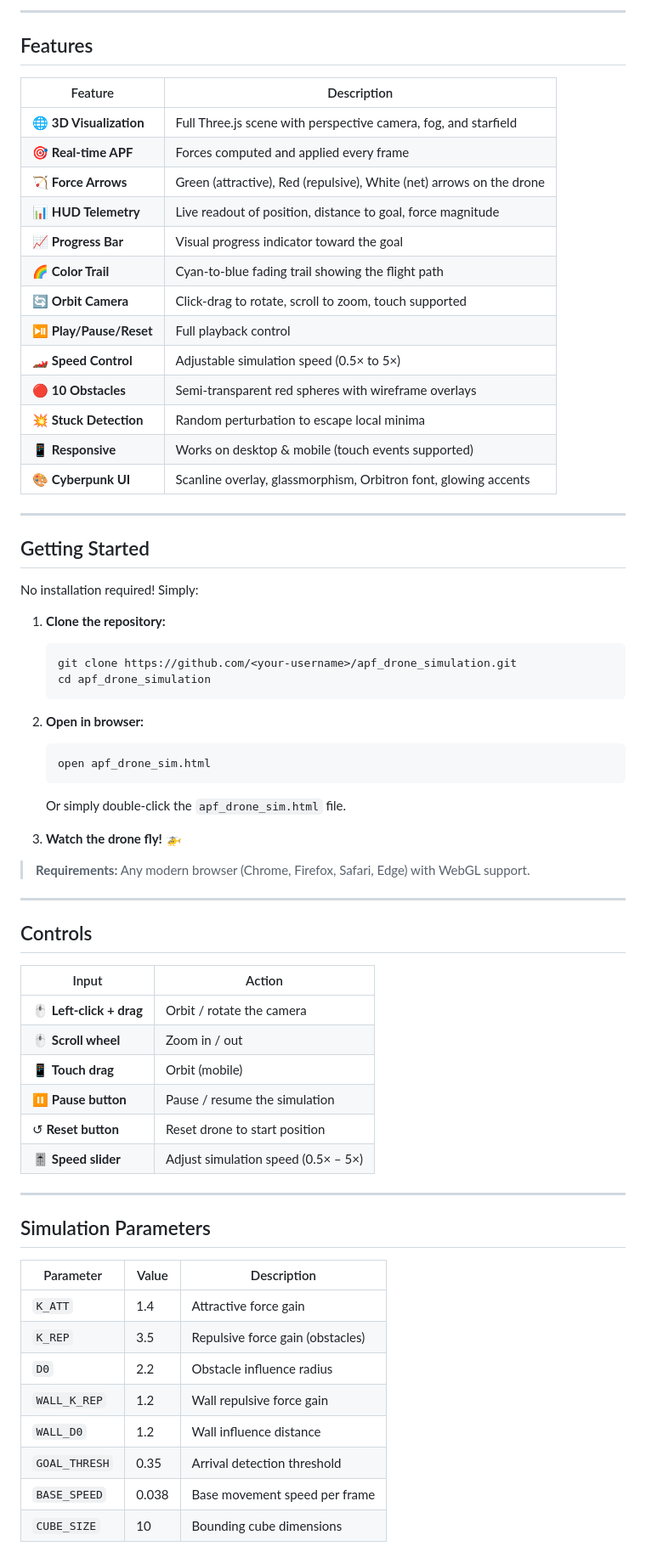
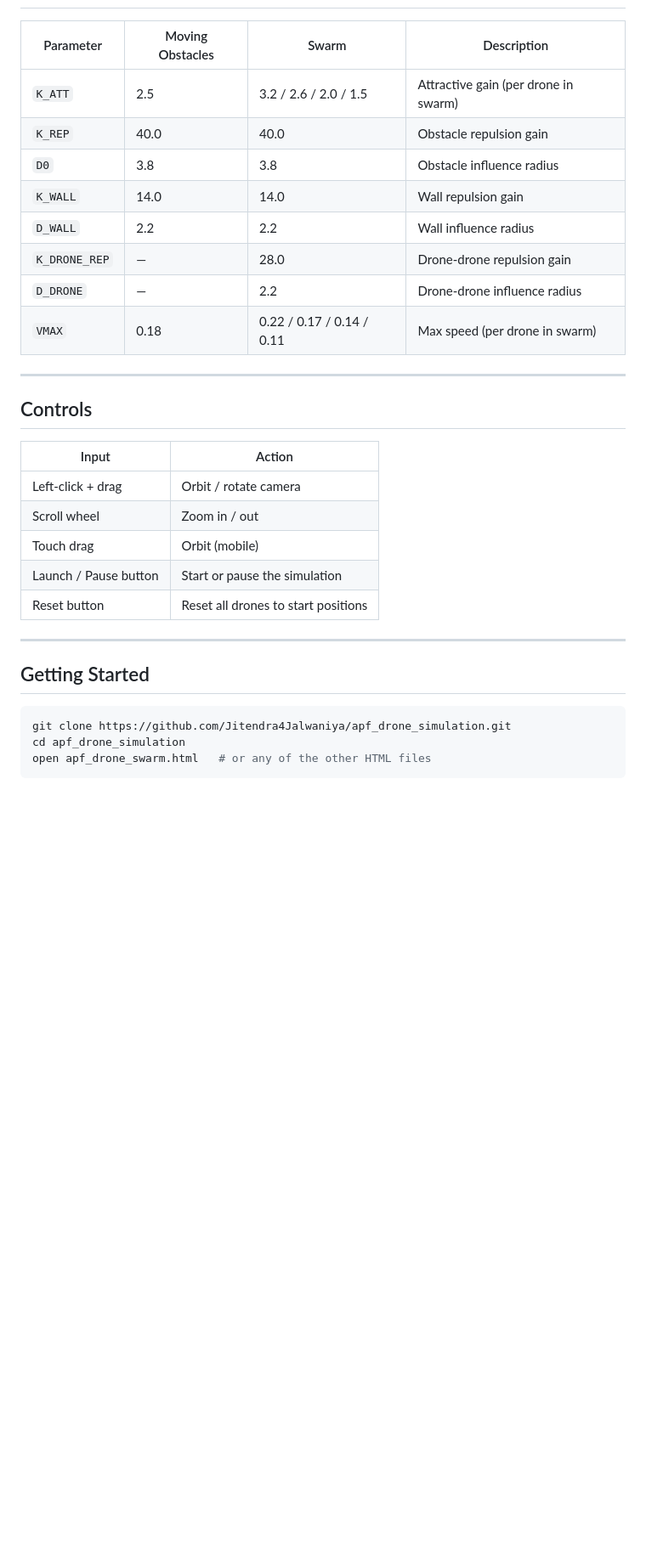
Before and after one commit to Jitendra4Jalwaniya/apf_drone_simulation, a Markdown page: README.md, the part around one of its changes. Shown at 85% size. GitHub-like rendering; blank space fills up the shorter version.

````diff
--- a/README.md
+++ b/README.md
@@ -142,44 +63,13 @@ A well-known limitation of APF is **local minima** — positions where attractiv
----
-
-## Features
-
-| Feature | Description |
-|---|---|
-| 🌐 **3D Visualization** | Full Three.js scene with perspective camera, fog, and starfield |
-| 🎯 **Real-time APF** | Forces computed and applied every frame |
-| 🏹 **Force Arrows** | Green (attractive), Red (repulsive), White (net) arrows on the drone |
-| 📊 **HUD Telemetry** | Live readout of position, distance to goal, force magnitude |
-| 📈 **Progress Bar** | Visual progress indicator toward the goal |
-| 🌈 **Color Trail** | Cyan-to-blue fading trail showing the flight path |
-| 🔄 **Orbit Camera** | Click-drag to rotate, scroll to zoom, touch supported |
-| ⏯️ **Play/Pause/Reset** | Full playback control |
-| 🏎️ **Speed Control** | Adjustable simulation speed (0.5× to 5×) |
-| 🔴 **10 Obstacles** | Semi-transparent red spheres with wireframe overlays |
-| 💥 **Stuck Detection** | Random perturbation to escape local minima |
-| 📱 **Responsive** | Works on desktop & mobile (touch events supported) |
-| 🎨 **Cyberpunk UI** | Scanline overlay, glassmorphism, Orbitron font, glowing accents |
-
----
-
-## Getting Started
-
-No installation required! Simply:
-
-1. **Clone the repository:**
-   ```bash
-   git clone https://github.com/<your-username>/apf_drone_simulation.git
-   cd apf_drone_simulation
-   ```
-
-2. **Open in browser:**
-   ```bash
-   open apf_drone_sim.html
-   ```
-   Or simply double-click the `apf_drone_sim.html` file.
-
-3. **Watch the drone fly!** 🚁
-
-> **Requirements:** Any modern browser (Chrome, Firefox, Safari, Edge) with WebGL support.
+| Parameter | Moving Obstacles | Swarm | Description |
+|---|---|---|---|
+| `K_ATT` | 2.5 | 3.2 / 2.6 / 2.0 / 1.5 | Attractive gain (per drone in swarm) |
+| `K_REP` | 40.0 | 40.0 | Obstacle repulsion gain |
+| `D0` | 3.8 | 3.8 | Obstacle influence radius |
+| `K_WALL` | 14.0 | 14.0 | Wall repulsion gain |
+| `D_WALL` | 2.2 | 2.2 | Wall influence radius |
+| `K_DRONE_REP` | — | 28.0 | Drone-drone repulsion gain |
+| `D_DRONE` | — | 2.2 | Drone-drone influence radius |
+| `VMAX` | 0.18 | 0.22 / 0.17 / 0.14 / 0.11 | Max speed (per drone in swarm) |
 
 ---
 
@@ -187,25 +77,19 @@ No installation required! Simply:
 
 | Input | Action |
 |---|---|
-| 🖱️ **Left-click + drag** | Orbit / rotate the camera |
-| 🖱️ **Scroll wheel** | Zoom in / out |
-| 📱 **Touch drag** | Orbit (mobile) |
-| ⏸️ **Pause button** | Pause / resume the simulation |
-| ↺ **Reset button** | Reset drone to start position |
-| 🎚️ **Speed slider** | Adjust simulation speed (0.5× – 5×) |
+| Left-click + drag | Orbit / rotate camera |
+| Scroll wheel | Zoom in / out |
+| Touch drag | Orbit (mobile) |
+| Launch / Pause button | Start or pause the simulation |
+| Reset button | Reset all drones to start positions |
 
 ---
 
-## Simulation Parameters
+## Getting Started
 
-| Parameter | Value | Description |
-|---|---|---|
-| `K_ATT` | 1.4 | Attractive force gain |
-| `K_REP` | 3.5 | Repulsive force gain (obstacles) |
-| `D0` | 2.2 | Obstacle influence radius |
-| `WALL_K_REP` | 1.2 | Wall repulsive force gain |
-| `WALL_D0` | 1.2 | Wall influence distance |
-| `GOAL_THRESH` | 0.35 | Arrival detection threshold |
-| `BASE_SPEED` | 0.038 | Base movement speed per frame |
-| `CUBE_SIZE` | 10 | Bounding cube dimensions |
+```bash
+git clone https://github.com/Jitendra4Jalwaniya/apf_drone_simulation.git
+cd apf_drone_simulation
+open apf_drone_swarm.html   # or any of the other HTML files
+```
 
````
Also changed, not shown: other parts of README.md (+42 -133 lines).
